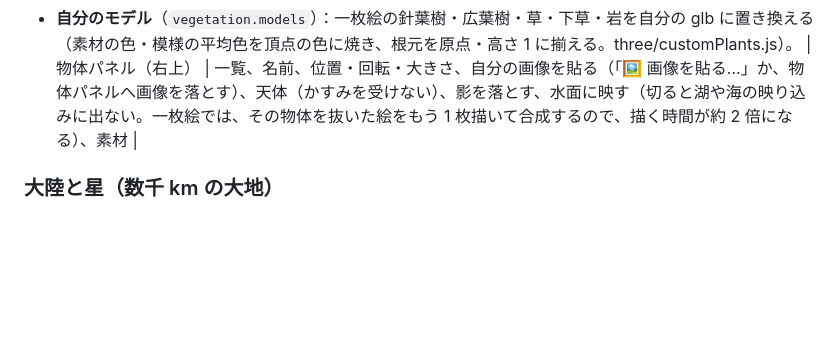
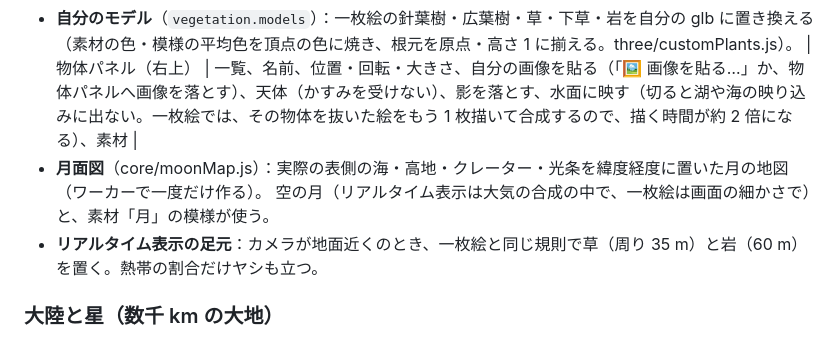
Before and after one commit to hacchake/kuniumi, a Markdown page: README.md, the part around the change. Rendered like a GitHub page; blank space fills up the shorter version.

Commit message:
README に月面図とリアルタイム表示の足元（草・岩・ヤシ）を追記
Co-Authored-By: Claude Opus 5.5 <noreply@anthropic.com>

```diff
--- a/README.md
+++ b/README.md
@@ -118,6 +118,9 @@ Preetham の空のモデルは、晴天でも直射日光と空の光が 1.3 : 1
 - **自分のモデル**（`vegetation.models`）：一枚絵の針葉樹・広葉樹・草・下草・岩を自分の glb に置き換える
   （素材の色・模様の平均色を頂点の色に焼き、根元を原点・高さ 1 に揃える。three/customPlants.js）。
 | 物体パネル（右上） | 一覧、名前、位置・回転・大きさ、自分の画像を貼る（「🖼 画像を貼る…」か、物体パネルへ画像を落とす）、天体（かすみを受けない）、影を落とす、水面に映す（切ると湖や海の映り込みに出ない。一枚絵では、その物体を抜いた絵をもう 1 枚描いて合成するので、描く時間が約 2 倍になる）、素材 |
+- **月面図**（core/moonMap.js）：実際の表側の海・高地・クレーター・光条を緯度経度に置いた月の地図（ワーカーで一度だけ作る）。
+  空の月（リアルタイム表示は大気の合成の中で、一枚絵は画面の細かさで）と、素材「月」の模様が使う。
+- **リアルタイム表示の足元**：カメラが地面近くのとき、一枚絵と同じ規則で草（周り 35 m）と岩（60 m）を置く。熱帯の割合だけヤシも立つ。
 
 ### 大陸と星（数千 km の大地）
 
```
